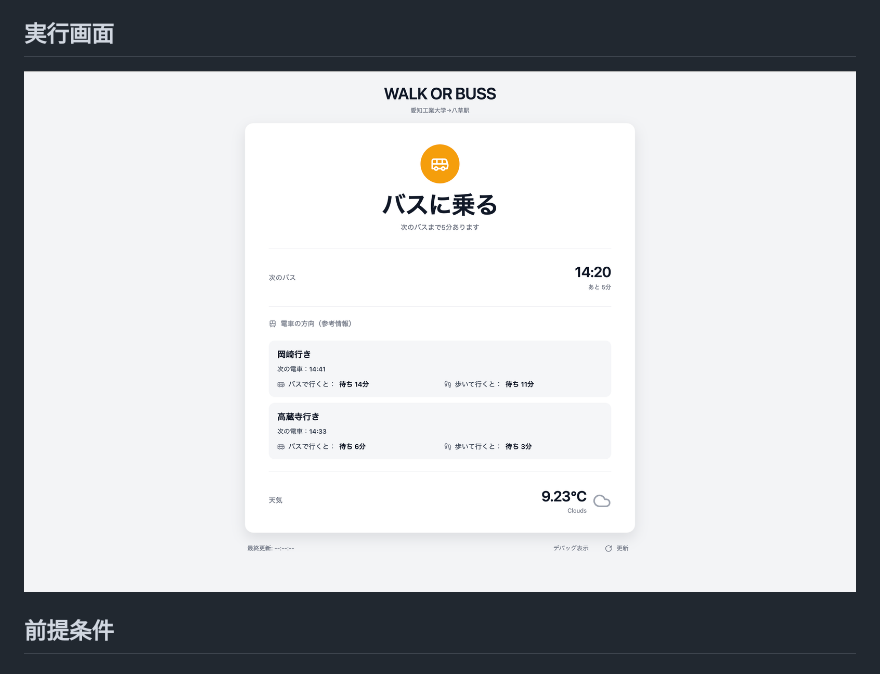
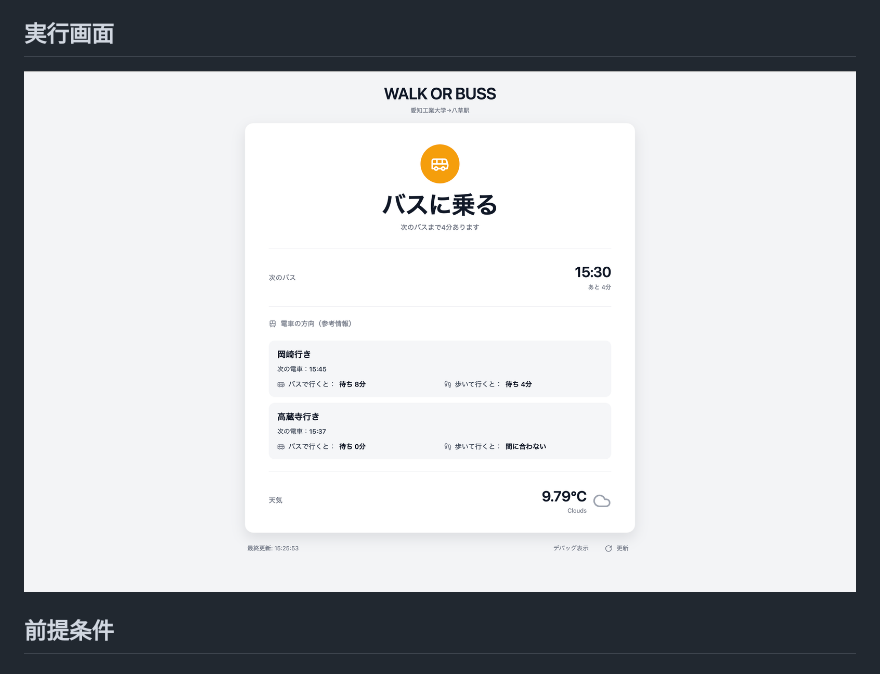
Before and after one commit to OOP2-2025-final-G09/WalkorBuss, a Markdown page: README.md, the part around the change. Rendered like a GitHub page; pictures changed too: images/FLONT_IMG01.png, images/FLONT_IMG02.png (deleted).

Commit message:
画像の差し替え

```diff
--- a/README.md
+++ b/README.md
@@ -27,7 +27,7 @@
 - 徒歩 or バスの最適手段の判定
 
 ## 実行画面
-![画面イメージ](images/FLONT_IMG02.png)
+![画面イメージ](images/FLONT_IMG01.png)
 
 ## 前提条件
 
```
